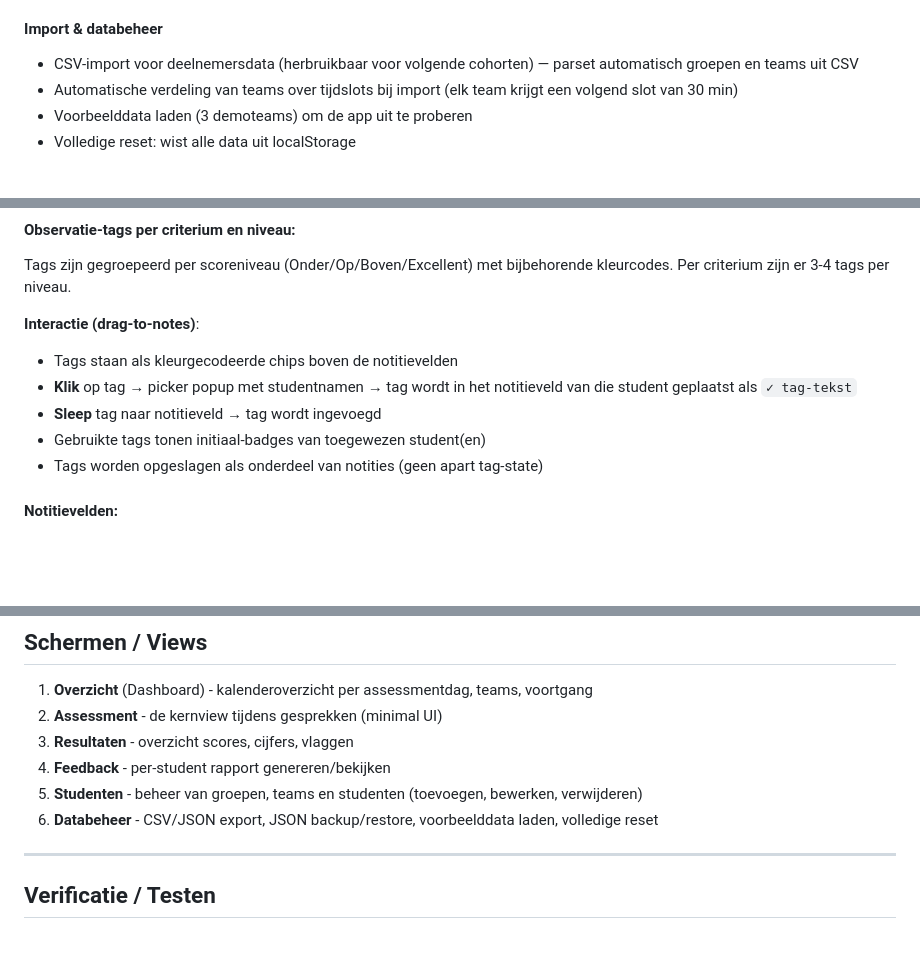
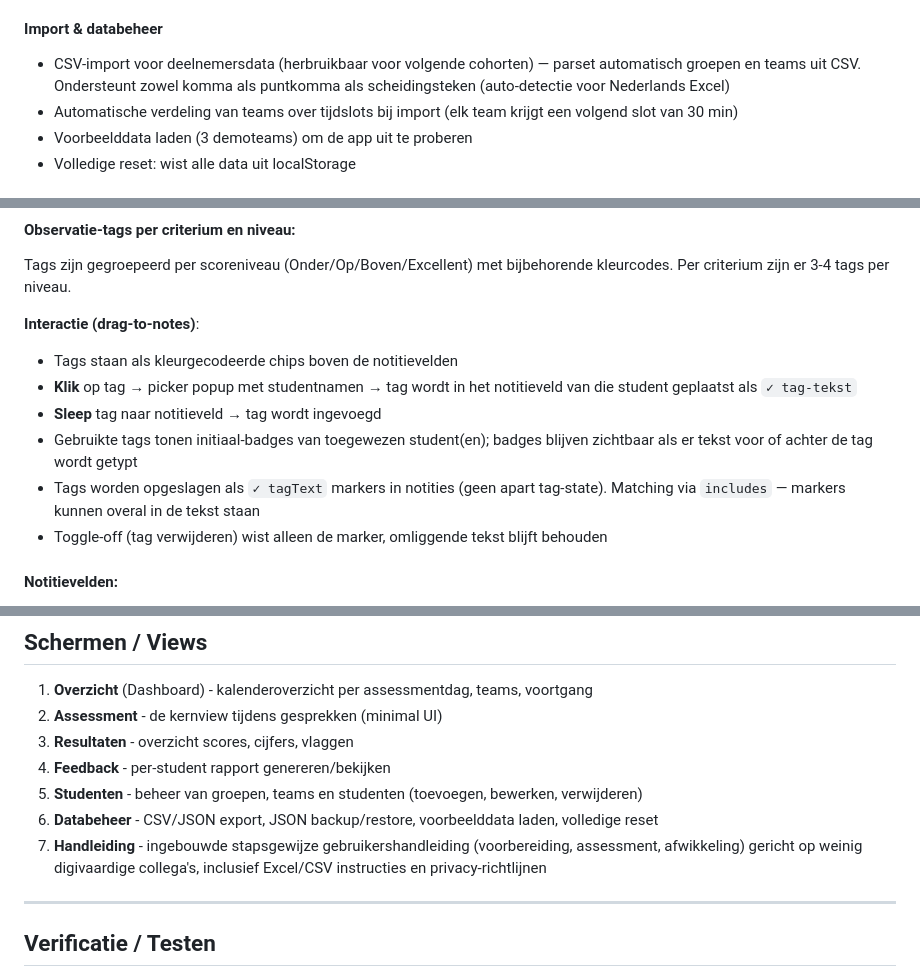
Before and after one commit to hanbedrijfskunde/straor-midterm-assessment, a Markdown page: PRD.md, 3 parts joined by grey strips. Rendered like a GitHub page; blank space fills up the shorter version.

```diff
--- a/PRD.md
+++ b/PRD.md
@@ -57,7 +57,7 @@ Groepen, teams en studenten worden beheerd via de **Studenten**-view of via CSV-
 - Cascade-verwijdering: groep verwijderen wist ook teams en studenten met data
 
 #### Import & databeheer
-- CSV-import voor deelnemersdata (herbruikbaar voor volgende cohorten) — parset automatisch groepen en teams uit CSV
+- CSV-import voor deelnemersdata (herbruikbaar voor volgende cohorten) — parset automatisch groepen en teams uit CSV. Ondersteunt zowel komma als puntkomma als scheidingsteken (auto-detectie voor Nederlands Excel)
 - Automatische verdeling van teams over tijdslots bij import (elk team krijgt een volgend slot van 30 min)
 - Voorbeelddata laden (3 demoteams) om de app uit te proberen
 - Volledige reset: wist alle data uit localStorage
@@ -82,8 +82,9 @@ Tags zijn gegroepeerd per scoreniveau (Onder/Op/Boven/Excellent) met bijbehorend
 - Tags staan als kleurgecodeerde chips boven de notitievelden
 - **Klik** op tag → picker popup met studentnamen → tag wordt in het notitieveld van die student geplaatst als `✓ tag-tekst`
 - **Sleep** tag naar notitieveld → tag wordt ingevoegd
-- Gebruikte tags tonen initiaal-badges van toegewezen student(en)
-- Tags worden opgeslagen als onderdeel van notities (geen apart tag-state)
+- Gebruikte tags tonen initiaal-badges van toegewezen student(en); badges blijven zichtbaar als er tekst voor of achter de tag wordt getypt
+- Tags worden opgeslagen als `✓ tagText` markers in notities (geen apart tag-state). Matching via `includes` — markers kunnen overal in de tekst staan
+- Toggle-off (tag verwijderen) wist alleen de marker, omliggende tekst blijft behouden
 
 #### Notitievelden:
 - Per student per criterium een auto-groeiend tekstveld
@@ -142,6 +143,7 @@ Tags zijn gegroepeerd per scoreniveau (Onder/Op/Boven/Excellent) met bijbehorend
 4. **Feedback** - per-student rapport genereren/bekijken
 5. **Studenten** - beheer van groepen, teams en studenten (toevoegen, bewerken, verwijderen)
 6. **Databeheer** - CSV/JSON export, JSON backup/restore, voorbeelddata laden, volledige reset
+7. **Handleiding** - ingebouwde stapsgewijze gebruikershandleiding (voorbereiding, assessment, afwikkeling) gericht op weinig digivaardige collega's, inclusief Excel/CSV instructies en privacy-richtlijnen
 
 ---
 
```
Also changed, not shown: CLAUDE.md (+4 -3 lines).
